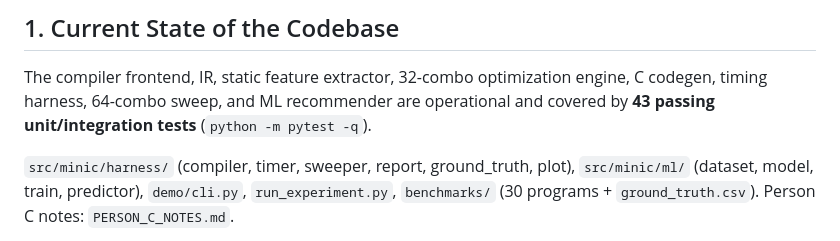
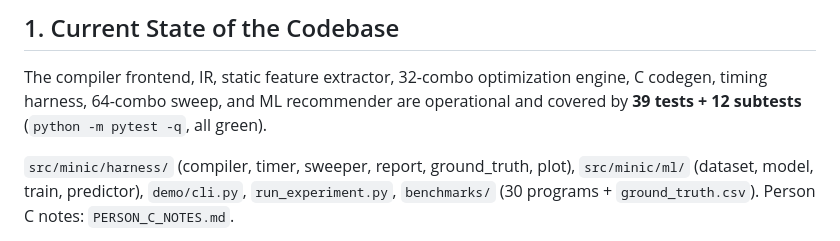
Before and after one commit to AkineHime/AI-based-compiler-optimization, a Markdown page: TEAM_CONTINUATION_GUIDE.md, the part around the change. GitHub-like rendering.

Commit message:
docs: correct test count (39 + 12 subtests)
Co-Authored-By: Claude Sonnet 5 <noreply@anthropic.com>

```diff
--- a/TEAM_CONTINUATION_GUIDE.md
+++ b/TEAM_CONTINUATION_GUIDE.md
@@ -17,7 +17,7 @@
 
 The compiler frontend, IR, static feature extractor, 32-combo optimization engine,
 C codegen, timing harness, 64-combo sweep, and ML recommender are operational and
-covered by **43 passing unit/integration tests** (`python -m pytest -q`).
+covered by **39 tests + 12 subtests** (`python -m pytest -q`, all green).
 
 `src/minic/harness/` (compiler, timer, sweeper, report, ground_truth, plot),
 `src/minic/ml/` (dataset, model, train, predictor), `demo/cli.py`,
```
